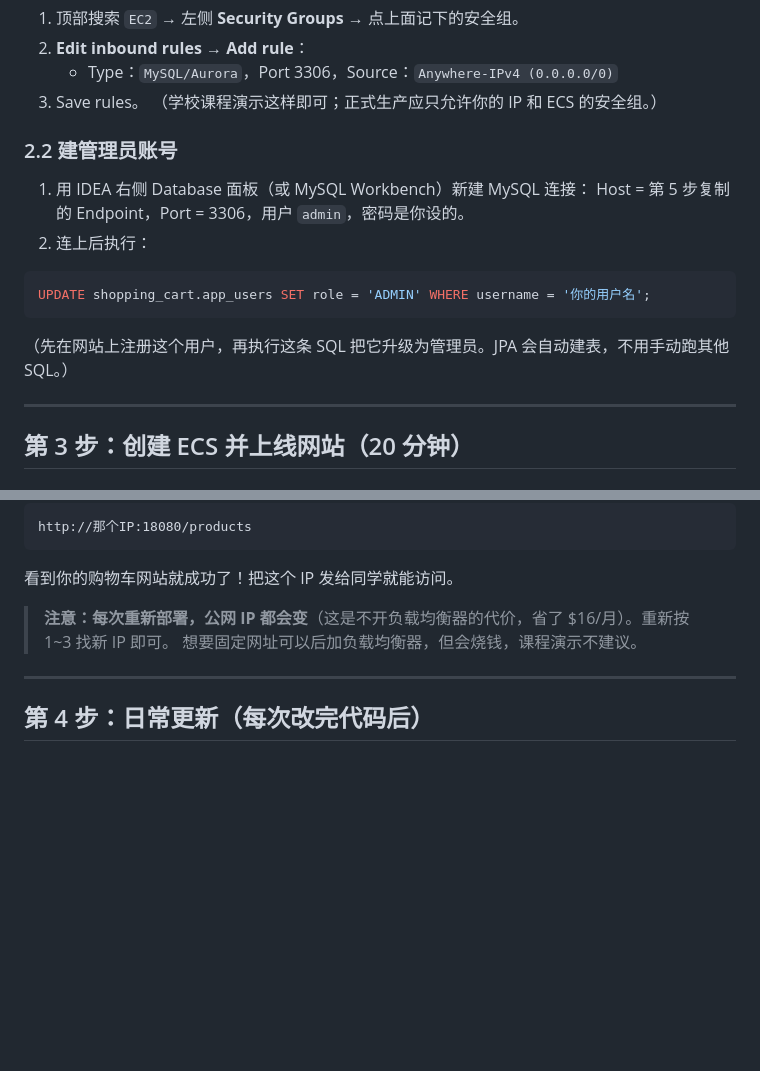
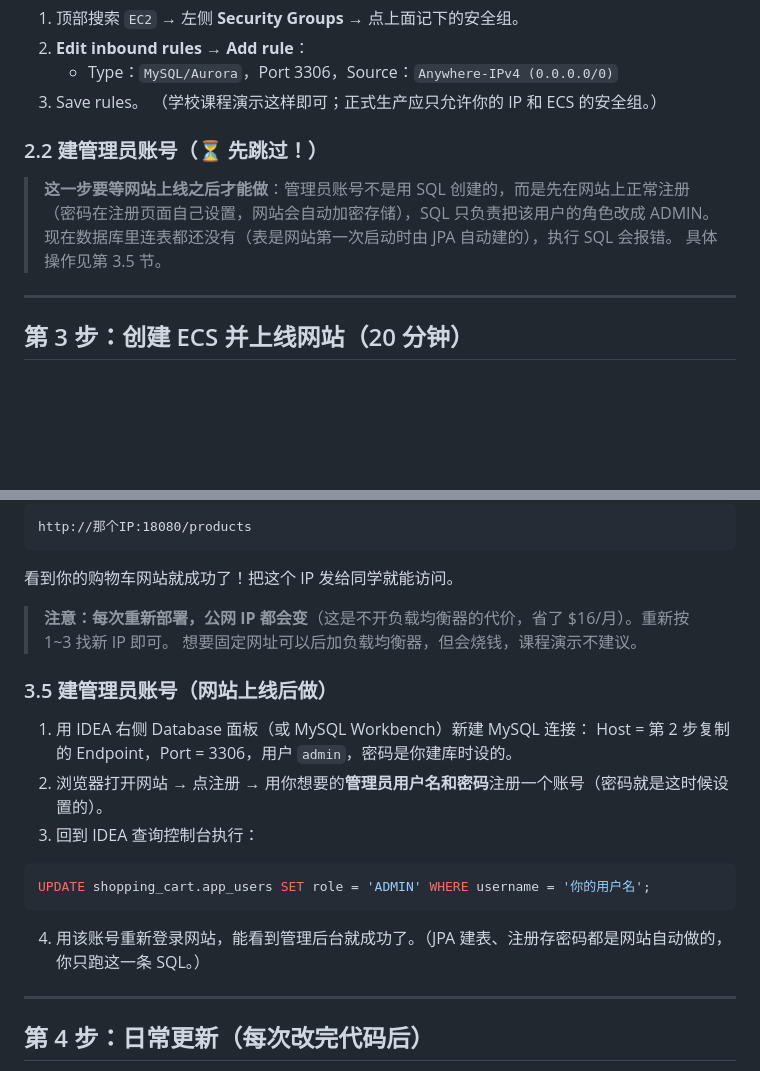
Before and after one commit to Allen-ANLI/Shopping-Cart_Group2, a Markdown page: DEPLOY_AWS.md, 2 parts joined by grey strips. Rendered like a GitHub page; blank space fills up the shorter version.

Commit message:
修改代码结构于课程相似，完成云部署，删除多余文件

````diff
--- a/DEPLOY_AWS.md
+++ b/DEPLOY_AWS.md
@@ -122,17 +122,12 @@ git push
 3. Save rules。
    （学校课程演示这样即可；正式生产应只允许你的 IP 和 ECS 的安全组。）
 
-### 2.2 建管理员账号
+### 2.2 建管理员账号（⏳ 先跳过！）
 
-1. 用 IDEA 右侧 Database 面板（或 MySQL Workbench）新建 MySQL 连接：
-   Host = 第 5 步复制的 Endpoint，Port = 3306，用户 `admin`，密码是你设的。
-2. 连上后执行：
-
-```sql
-UPDATE shopping_cart.app_users SET role = 'ADMIN' WHERE username = '你的用户名';
-```
-
-（先在网站上注册这个用户，再执行这条 SQL 把它升级为管理员。JPA 会自动建表，不用手动跑其他 SQL。）
+> **这一步要等网站上线之后才能做**：管理员账号不是用 SQL 创建的，而是先在网站上正常注册
+> （密码在注册页面自己设置，网站会自动加密存储），SQL 只负责把该用户的角色改成 ADMIN。
+> 现在数据库里连表都还没有（表是网站第一次启动时由 JPA 自动建的），执行 SQL 会报错。
+> 具体操作见第 3.5 节。
 
 ---
 
@@ -221,6 +216,19 @@ http://那个IP:18080/products
 > **注意：每次重新部署，公网 IP 都会变**（这是不开负载均衡器的代价，省了 $16/月）。重新按 1~3 找新 IP 即可。
 > 想要固定网址可以后加负载均衡器，但会烧钱，课程演示不建议。
 
+### 3.5 建管理员账号（网站上线后做）
+
+1. 用 IDEA 右侧 Database 面板（或 MySQL Workbench）新建 MySQL 连接：
+   Host = 第 2 步复制的 Endpoint，Port = 3306，用户 `admin`，密码是你建库时设的。
+2. 浏览器打开网站 → 点注册 → 用你想要的**管理员用户名和密码**注册一个账号（密码就是这时候设置的）。
+3. 回到 IDEA 查询控制台执行：
+
+```sql
+UPDATE shopping_cart.app_users SET role = 'ADMIN' WHERE username = '你的用户名';
+```
+
+4. 用该账号重新登录网站，能看到管理后台就成功了。（JPA 建表、注册存密码都是网站自动做的，你只跑这一条 SQL。）
+
 ---
 
 ## 第 4 步：日常更新（每次改完代码后）
````
